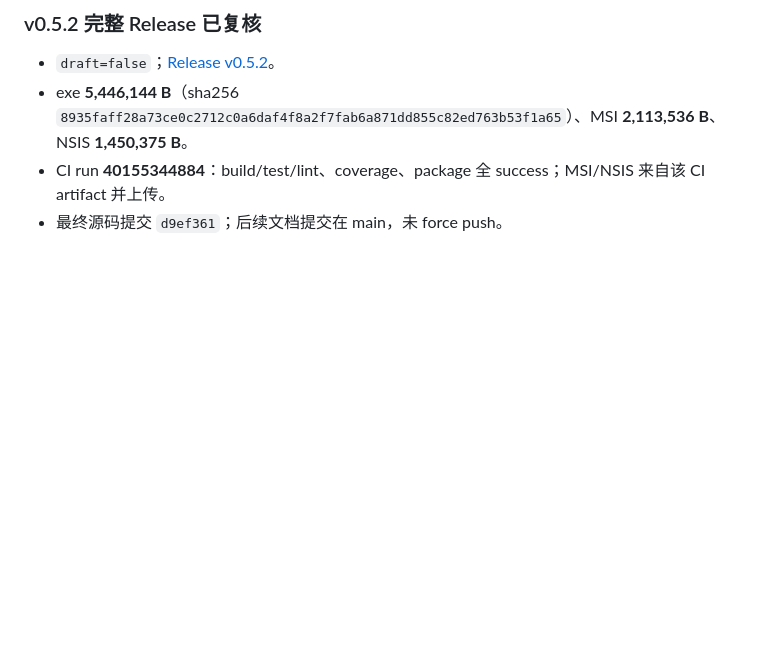
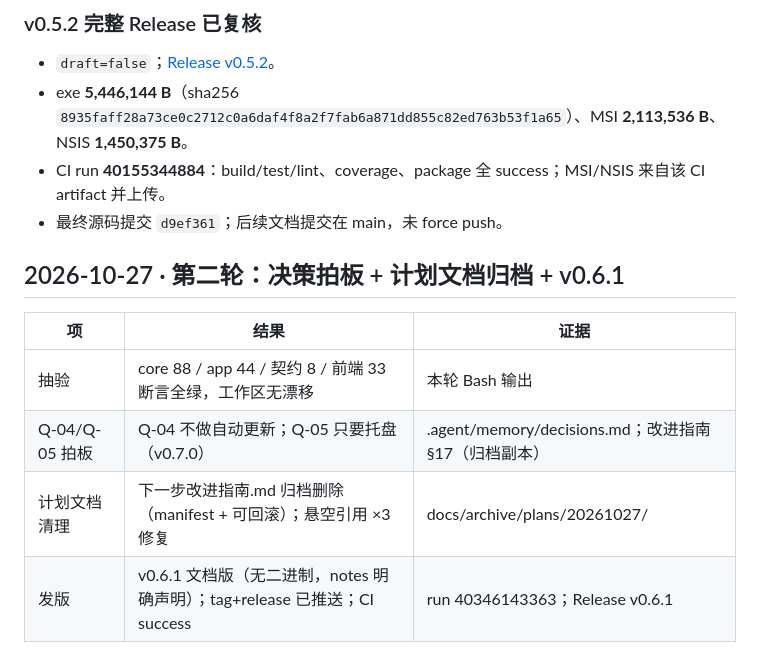
Before and after one commit to lza6/Mechrevo-Max, a Markdown page: workflow_status.md, the part around the change. Rendered like a GitHub page; blank space fills up the shorter version.

Commit message:
docs(workflow): v0.6.1 收尾留痕
Co-Authored-By: Claude Opus 5 <noreply@anthropic.com>

```diff
--- a/workflow_status.md
+++ b/workflow_status.md
@@ -522,3 +522,11 @@ Office: PowerLimits { pl1: 45, pl2: 45, pl4: 200 }
 - exe **5,446,144 B**（sha256 `8935faff28a73ce0c2712c0a6daf4f8a2f7fab6a871dd855c82ed763b53f1a65`）、MSI **2,113,536 B**、NSIS **1,450,375 B**。
 - CI run **40155344884**：build/test/lint、coverage、package 全 success；MSI/NSIS 来自该 CI artifact 并上传。
 - 最终源码提交 `d9ef361`；后续文档提交在 main，未 force push。
+
+## 2026-10-27 · 第二轮：决策拍板 + 计划文档归档 + v0.6.1
+| 项 | 结果 | 证据 |
+|---|---|---|
+| 抽验 | core 88 / app 44 / 契约 8 / 前端 33 断言全绿，工作区无漂移 | 本轮 Bash 输出 |
+| Q-04/Q-05 拍板 | Q-04 不做自动更新；Q-05 只要托盘（v0.7.0） | .agent/memory/decisions.md；改进指南 §17（归档副本） |
+| 计划文档清理 | 下一步改进指南.md 归档删除（manifest + 可回滚）；悬空引用 ×3 修复 | docs/archive/plans/20261027/ |
+| 发版 | v0.6.1 文档版（无二进制，notes 明确声明）；tag+release 已推送；CI success | run 40346143363；Release v0.6.1 |
```
